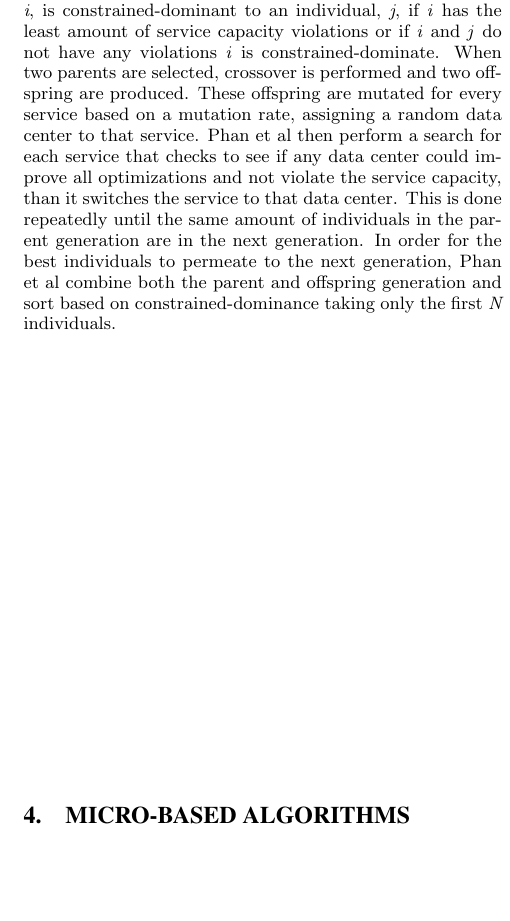
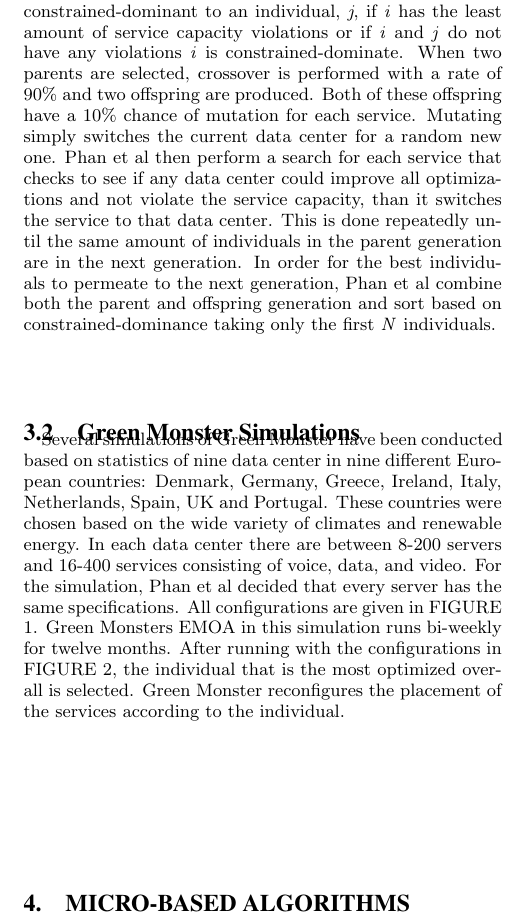
Before and after one commit to donat056/Senior_Seminar_Donatucci, a LaTeX paper (SeniorSem2014.tex): part of one column of page 2 of 2, cut so that both start at the same text, the shorter picture padded with empty space. Compiled offline with pdfLaTeX.

Commit message:
finished macro based need to add figures equations.

```diff
--- a/SeniorSem2014.tex
+++ b/SeniorSem2014.tex
@@ -64,7 +64,14 @@ is an framework proposed by Phan et al that uses geographical location to maximi
 \subsection{Green Monster EMOA}
 \label{sec:GMEMOA}
 
-Green Monster represents individuals an a configuration of all services (Ssubi) in all data centers (Dsubi). Each data center has a service capacity (Csubi) or the maximum workload a data center can handle. To initialize a population of \emph{N} individuals, the EMOA assigns random services to random data centers so that any given data center does not exceed the service capacity. If the service does exceed the service capacity, it will be assigned to the data center with the least workload. Upon completion, the EMOA uses binary tournament selection to select individuals for alteration. In this instance of binary tournament, the individual is selected by~\emph{constrained-dominance}. An individual, \emph{i},  is constrained-dominant to an individual, \emph{j}, if \emph{i} has the least amount of service capacity violations or if \emph{i} and \emph{j} do not have any violations \emph{i} is constrained-dominate. When two parents are selected, crossover is performed and two offspring are produced. These offspring are mutated for every service based on a mutation rate, assigning a random data center to that service. Phan et al then perform a search for each service that checks to see if any data center could improve all optimizations and not violate the service capacity, than it switches the service to that data center. This is done repeatedly until the same amount of individuals in the parent generation are in the next generation. In order for the best individuals to permeate to the next generation, Phan et al combine both the parent and offspring generation and sort based on constrained-dominance taking only the first \emph{N} individuals.
+Green Monster represents individuals an a configuration of all services (Ssubi) in all data centers (Dsubi). Each data center has a service capacity (Csubi) or the maximum workload a data center can handle. To initialize a population of \emph{N} individuals, the EMOA assigns random services to random data centers so that any given data center does not exceed the service capacity. If the service does exceed the service capacity, it will be assigned to the data center with the least workload. Upon completion, the EMOA uses binary tournament selection to select individuals for alteration. In this instance of binary tournament, the individual is selected by~\emph{constrained-dominance}. An individual, \emph{i},  is constrained-dominant to an individual, \emph{j}, if \emph{i} has the least amount of service capacity violations or if \emph{i} and \emph{j} do not have any violations \emph{i} is constrained-dominate. When two parents are selected, crossover is performed with a rate of 90\% and two offspring are produced. Both of these offspring have a 10\% chance of mutation for each service. Mutating simply switches the current data center for a random new one. Phan et al then perform a search for each service that checks to see if any data center could improve all optimizations and not violate the service capacity, than it switches the service to that data center. This is done repeatedly until the same amount of individuals in the parent generation are in the next generation. In order for the best individuals to permeate to the next generation, Phan et al combine both the parent and offspring generation and sort based on constrained-dominance taking only the first \emph{N} individuals.
+
+\subsection{Green Monster Simulations}
+\label{sec:GMSims}
+
+Several simulations of Green Monster have been conducted based on statistics of nine data center in nine different European countries: Denmark, Germany, Greece, Ireland, Italy, Netherlands, Spain, UK and Portugal. These countries were chosen based on the wide variety of climates and renewable energy. In each data center there are between 8-200 servers and 16-400 services consisting of voice, data, and video. For the simulation, Phan et al decided that every server has the same specifications. All configurations are given in FIGURE 1. Green Monsters EMOA in this simulation runs bi-weekly for twelve months. After running with the configurations in FIGURE 2, the individual that is the most optimized overall is selected. Green Monster reconfigures the placement of the services according to the individual.
+
+
 %\begin{verbatim}
   %  START parent=node(43)
  %   MATCH (parent)-[:PARENTOF]->(child)
```
Also changed, not shown: SeniorSem2014.tex (2 more changed lines).
